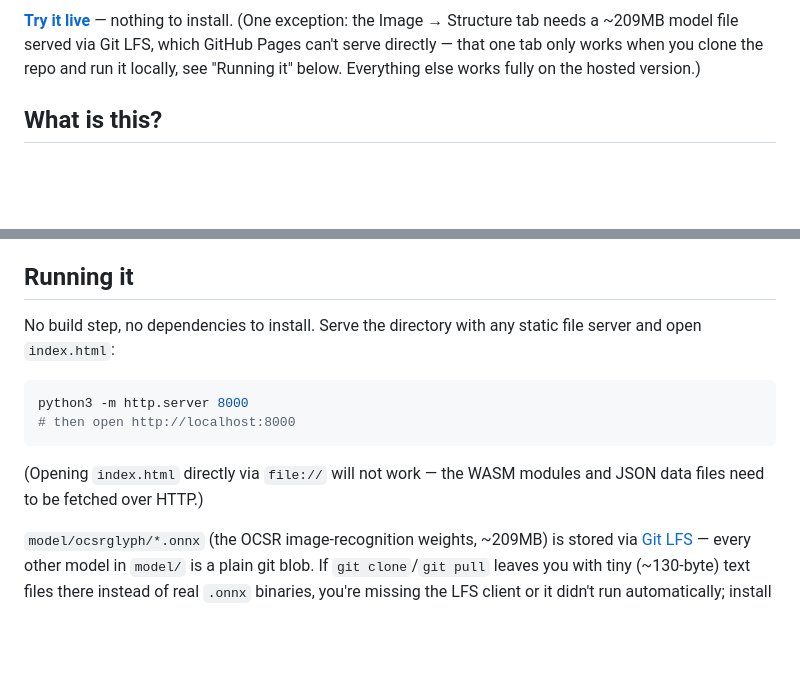
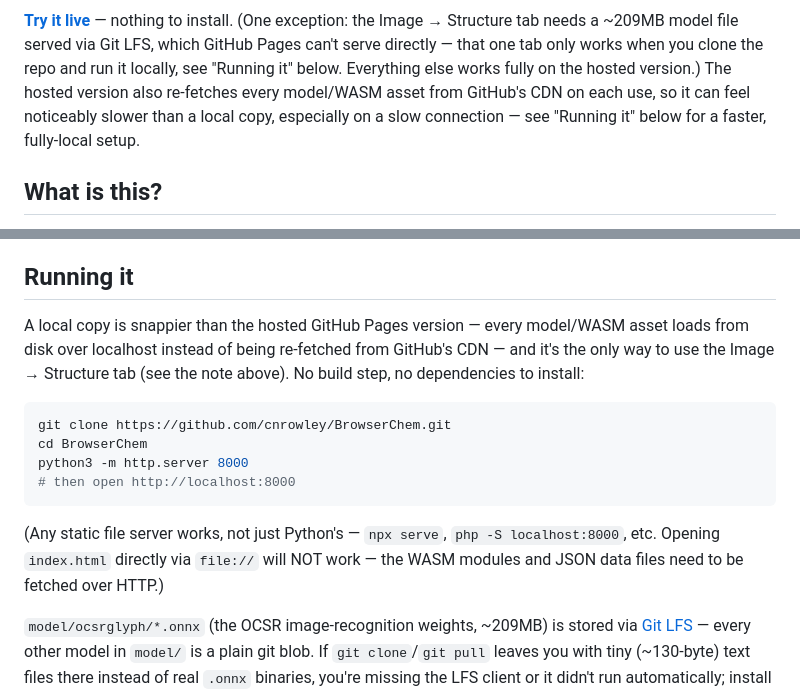
Before and after one commit to cnrowley/BrowserChem, a Markdown page: README.md, 2 parts joined by grey strips. Rendered like a GitHub page; blank space fills up the shorter version.

Commit message:
Document why/how to run a local copy instead of the hosted GitHub Pages version
GitHub Pages re-fetches every model/WASM asset from its CDN on each use,
making it noticeably slower than a local copy serving from disk.

````diff
--- a/README.md
+++ b/README.md
@@ -15,6 +15,10 @@ install. (One exception: the Image → Structure tab needs a ~209MB model
 file served via Git LFS, which GitHub Pages can't serve directly — that
 one tab only works when you clone the repo and run it locally, see
 "Running it" below. Everything else works fully on the hosted version.)
+The hosted version also re-fetches every model/WASM asset from GitHub's
+CDN on each use, so it can feel noticeably slower than a local copy,
+especially on a slow connection — see "Running it" below for a faster,
+fully-local setup.
 
 ## What is this?
 
@@ -130,16 +134,23 @@ versus what's a documented, reasonable approximation.
 
 ## Running it
 
-No build step, no dependencies to install. Serve the directory with any
-static file server and open `index.html`:
+A local copy is snappier than the hosted GitHub Pages version — every
+model/WASM asset loads from disk over localhost instead of being
+re-fetched from GitHub's CDN — and it's the only way to use the
+Image → Structure tab (see the note above). No build step, no
+dependencies to install:
 
 ```bash
+git clone https://github.com/cnrowley/BrowserChem.git
+cd BrowserChem
 python3 -m http.server 8000
 # then open http://localhost:8000
 ```
 
-(Opening `index.html` directly via `file://` will not work — the WASM
-modules and JSON data files need to be fetched over HTTP.)
+(Any static file server works, not just Python's — `npx serve`,
+`php -S localhost:8000`, etc. Opening `index.html` directly via `file://`
+will NOT work — the WASM modules and JSON data files need to be fetched
+over HTTP.)
 
 `model/ocsrglyph/*.onnx` (the OCSR image-recognition weights, ~209MB) is
 stored via [Git LFS](https://git-lfs.github.com) — every other model in
````
